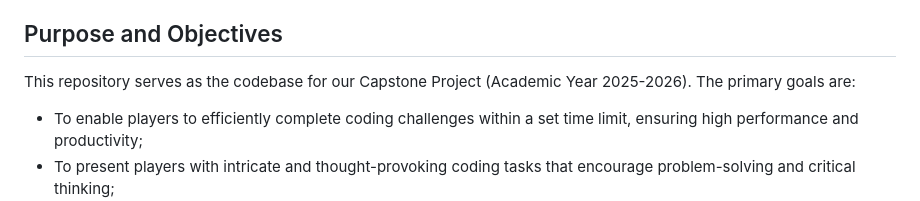
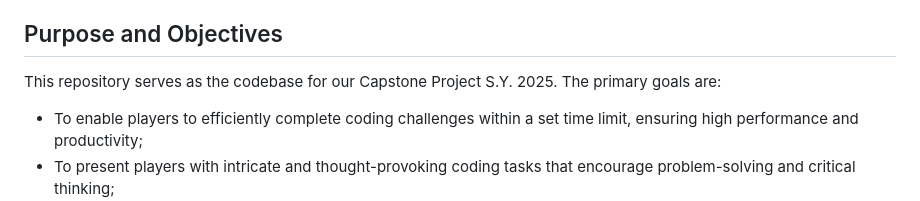
Before and after one commit to Areyzxc/CG-Game-Development, a Markdown page: README.md, the part around the change. GitHub-like rendering.

```diff
--- a/README.md
+++ b/README.md
@@ -18,7 +18,7 @@ The system was evaluated using the ISO/IEC 25010 quality model, with an emphasis
 
 ## Purpose and Objectives
 
-This repository serves as the codebase for our Capstone Project (Academic Year 2025-2026). The primary goals are:
+This repository serves as the codebase for our Capstone Project S.Y. 2025. The primary goals are:
 - To enable players to efficiently complete coding challenges within a set time limit, ensuring high performance and productivity;
 - To present players with intricate and thought-provoking coding tasks that encourage problem-solving and critical thinking;
 - To assess players' proficiency in programming languages and/or non-programming languages, data structures, and algorithms through immersive and interactive gameplay;
```
